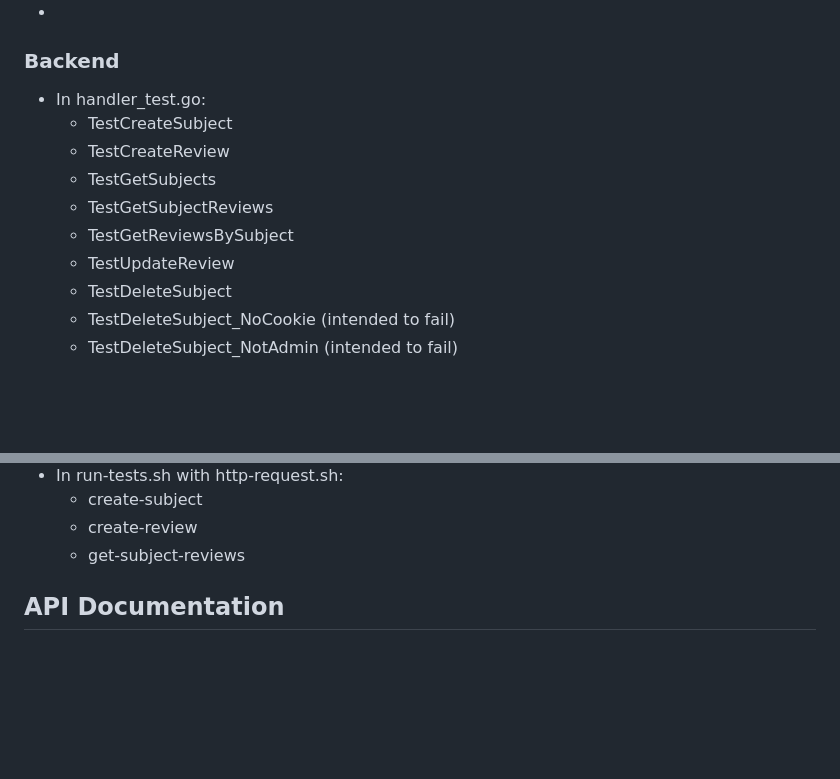
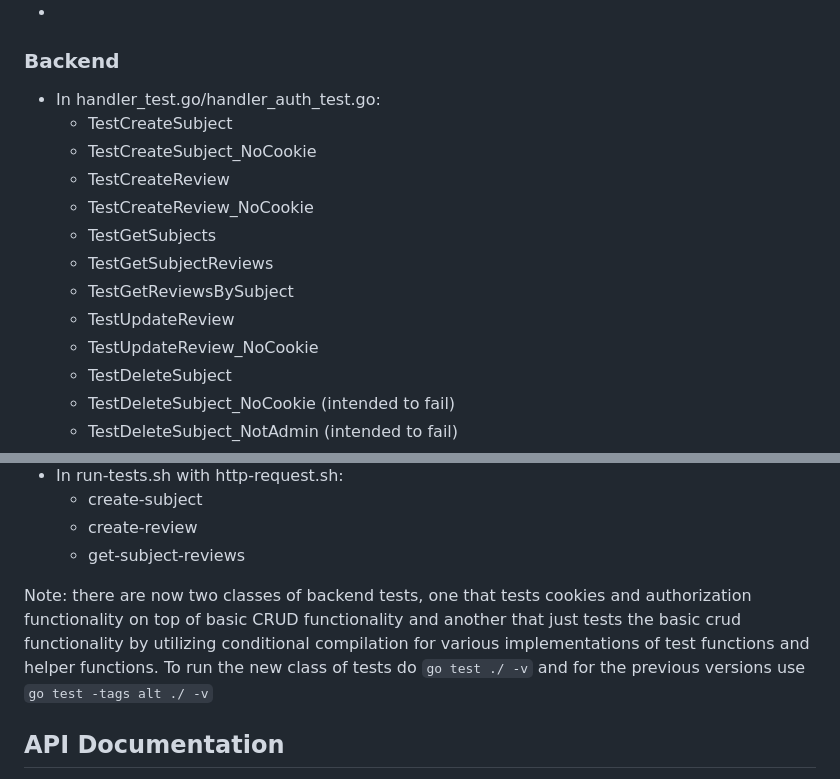
Before and after one commit to rb-uf/swe-project, a Markdown page: Sprint3.md, 2 parts joined by grey strips. GitHub-like rendering; blank space fills up the shorter version.

Commit message:
Update Sprint3.md
Updated backend test stuff

```diff
--- a/Sprint3.md
+++ b/Sprint3.md
@@ -41,13 +41,16 @@ The script is a thin wrapper around Curl with the output piped through a JSON fo
 ### Frontend
 -
 ### Backend
-- In handler_test.go:
+- In handler_test.go/handler_auth_test.go:
   - TestCreateSubject
+  - TestCreateSubject_NoCookie
   - TestCreateReview
+  - TestCreateReview_NoCookie
   - TestGetSubjects
   - TestGetSubjectReviews
   - TestGetReviewsBySubject
   - TestUpdateReview
+  - TestUpdateReview_NoCookie
   - TestDeleteSubject
   - TestDeleteSubject_NoCookie (intended to fail)
   - TestDeleteSubject_NotAdmin (intended to fail)
@@ -67,6 +70,9 @@ The script is a thin wrapper around Curl with the output piped through a JSON fo
   - create-subject
   - create-review
   - get-subject-reviews
+
+Note: there are now two classes of backend tests, one that tests cookies and authorization functionality on top of basic
+CRUD functionality and another that just tests the basic crud functionality by utilizing conditional compilation for various implementations of test functions and helper functions. To run the new class of tests do `go test ./ -v` and for the previous versions use `go test -tags alt ./ -v`
 
 ## API Documentation
 
```
